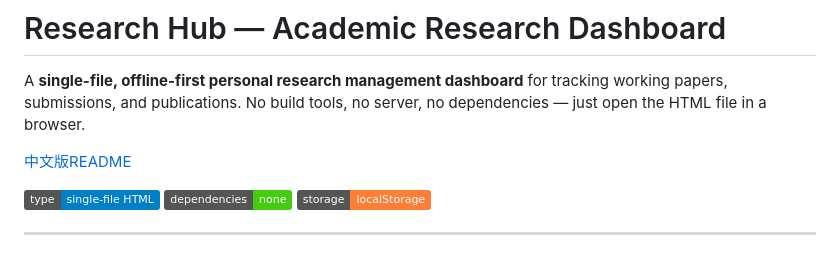
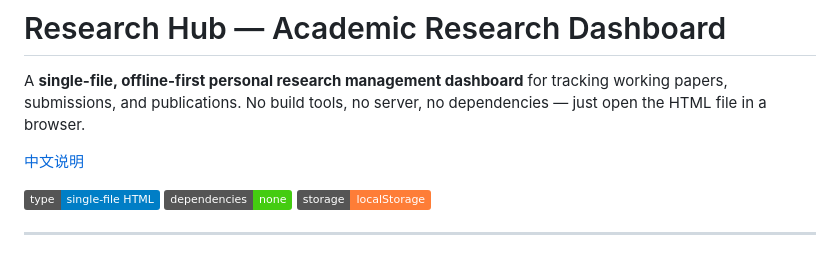
Before and after one commit to ShutterZor/offline-research-hub, a Markdown page: README.md, the part around the change. GitHub-like rendering; badges without logos.

Commit message:
Update link text for Chinese README

```diff
--- a/README.md
+++ b/README.md
@@ -2,7 +2,7 @@
 
 A **single-file, offline-first personal research management dashboard** for tracking working papers, submissions, and publications. No build tools, no server, no dependencies — just open the HTML file in a browser.
 
-[中文版README](./README_ZH.md)
+[中文说明](./README_ZH.md)
 
 ![Type](https://img.shields.io/badge/type-single--file%20HTML-blue) ![Deps](https://img.shields.io/badge/dependencies-none-brightgreen) ![Storage](https://img.shields.io/badge/storage-localStorage-orange)
 
```
